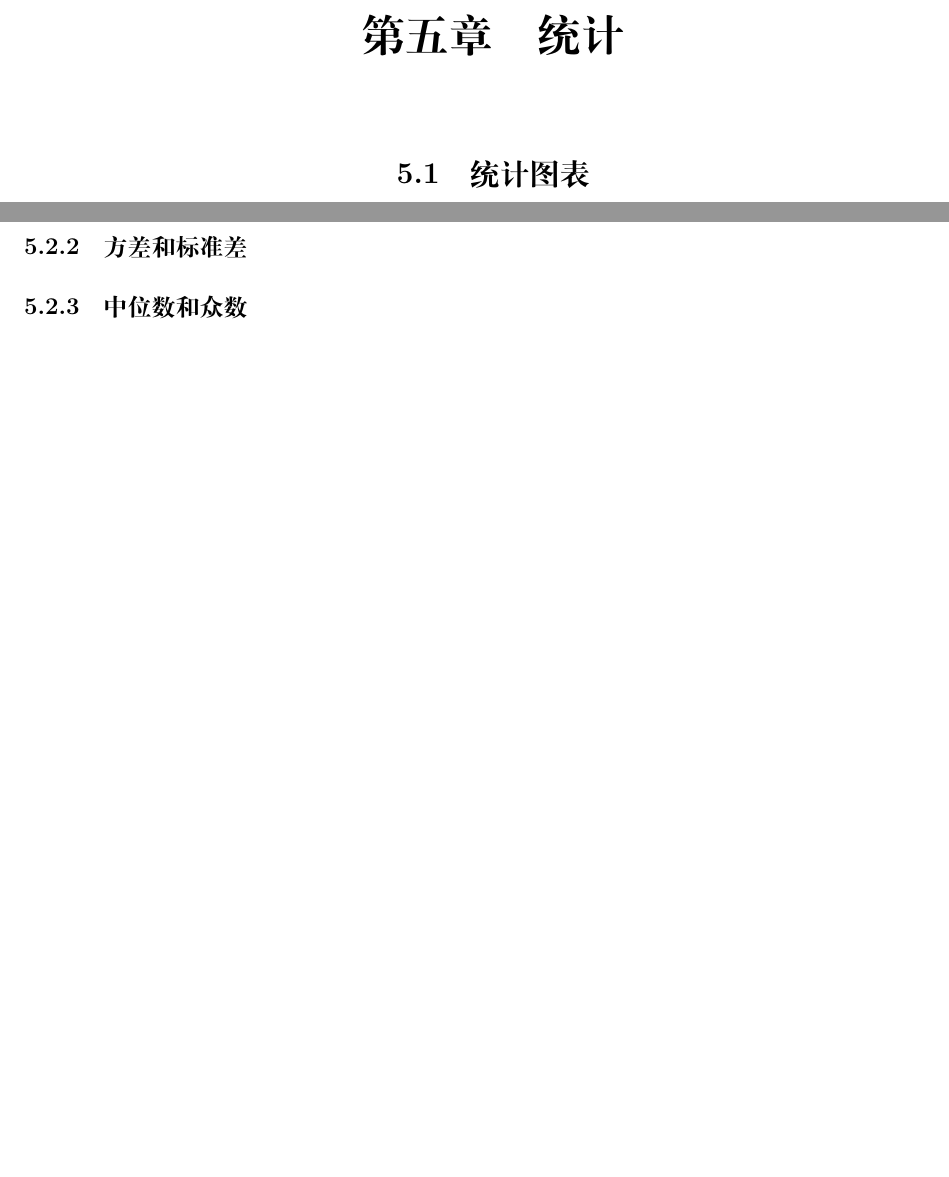
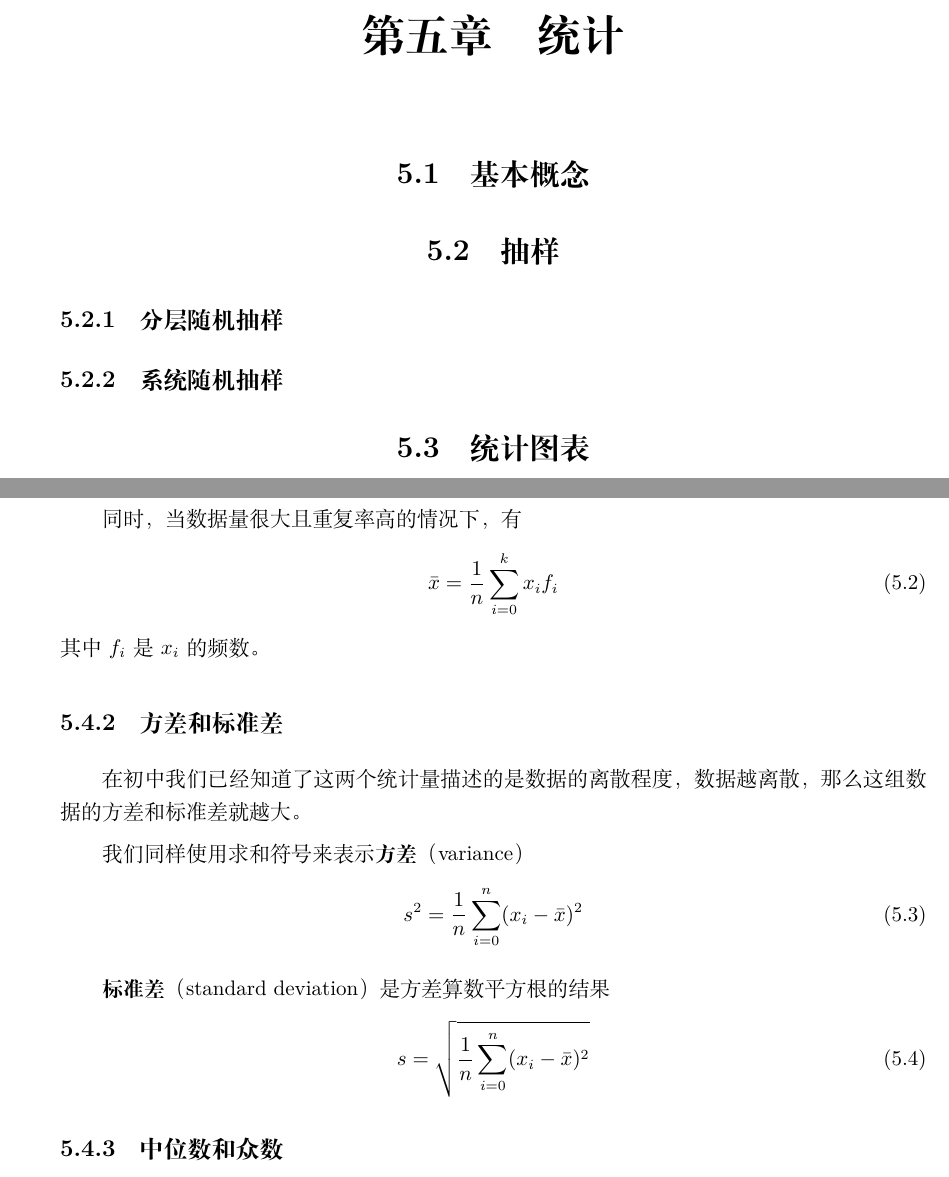
Before and after one commit to vnkgo/math-notes, a LaTeX book (mnotes.tex, which reads src/probability_and_statistics/statistics.tex): two parts of pages 22 and 23 of 23 before the commit and two parts of pages 22 and 24 of 24 after it, joined at a grey line, cut so that both start at the same text, the shorter picture padded with empty space. Compiled offline with XeLaTeX.

Commit message:
2023-01-13

```diff
--- a/src/probability_and_statistics/statistics.tex
+++ b/src/probability_and_statistics/statistics.tex
@@ -1,4 +1,10 @@
 \chapter{统计}
+
+\section{基本概念}
+
+\section{抽样}
+\subsection{分层随机抽样}
+\subsection{系统随机抽样}
 
 \section{统计图表}
 \subsection{频率分布直方图}
@@ -30,7 +37,25 @@
 	\bar{x}=\frac{1}{n}\sum_{i=0}^n x_i \label{equ:mean-1}
 \end{gather}
 
+同时，当数据量很大且重复率高的情况下，有
+\begin{gather}
+	\bar{x}=\frac{1}{n}\sum_{i=0}^k x_if_i \label{equ:mean-2}
+\end{gather}
+其中$f_i$是$x_i$的频数。
+
 \subsection{方差和标准差}
+在初中我们已经知道了这两个统计量描述的是数据的离散程度，数据越离散，那么这组数据的方差和标准差就越大。
+
+我们同样使用求和符号来表示\textbf{方差}（variance）
+\begin{gather}
+	s^2=\frac{1}{n}\sum_{i=0}^{n} (x_i-\bar{x})^2 \label{equ:variance}
+\end{gather}
+
+\textbf{标准差}（standard deviation）是方差算数平方根的结果
+\begin{gather}
+	s=\sqrt{\frac{1}{n}\sum_{i=0}^{n} (x_i-\bar{x})^2} \label{equ:standard-deviation}
+\end{gather}
+
 \subsection{中位数和众数}
 \subsection{百分位数}
 \subsection{随机变量的分布特征}
```
Also changed, not shown: src/combinatorics/binomial-theorem.tex (+5 -1 lines), src/trigonometry/trigonometry.tex (+4 -0 lines), src/images/chart1.pdf, src/images/chart2.pdf, src/probability_and_statistics/statistics.tex (5 more changed lines), 1 other file.
